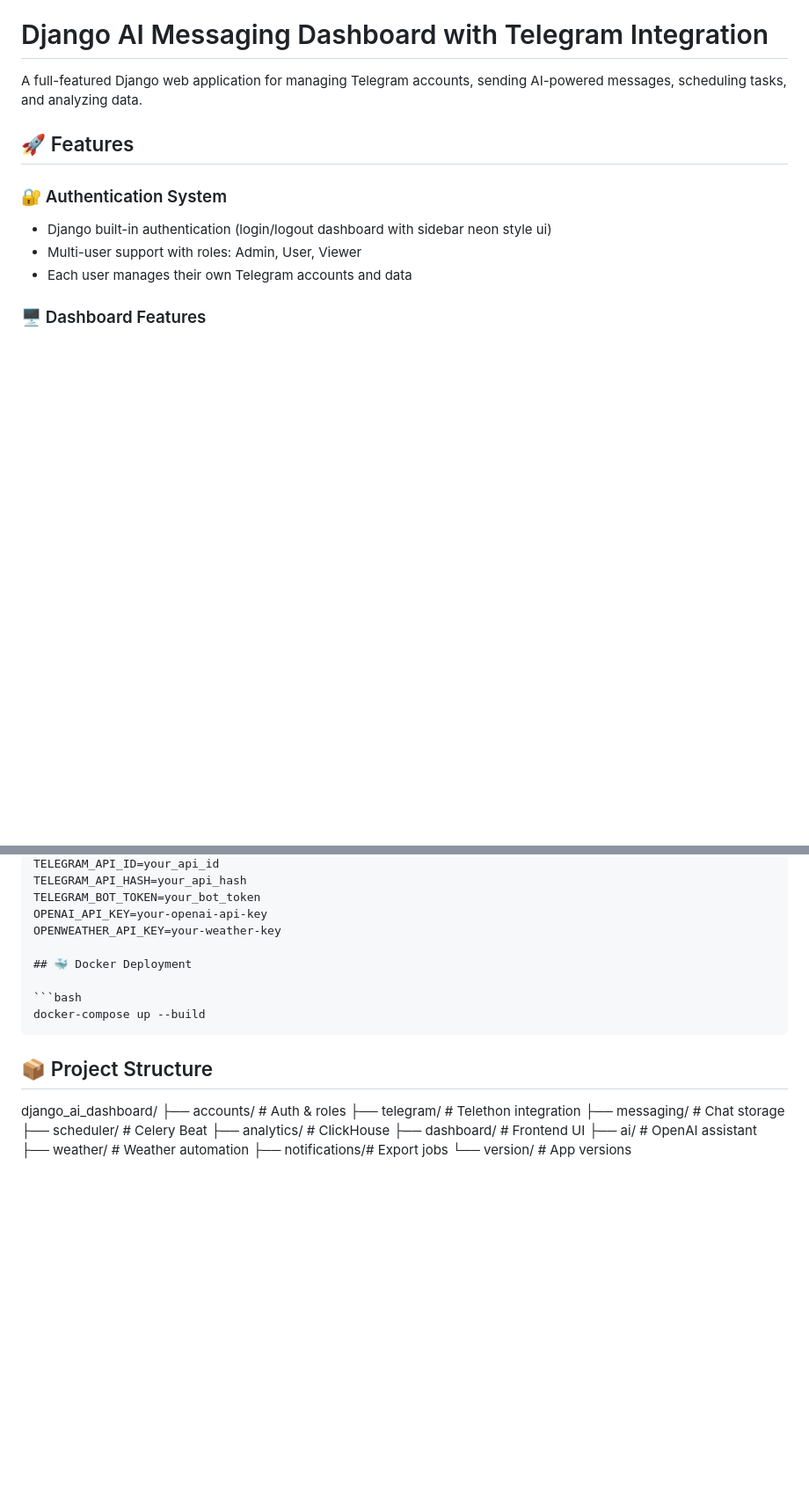
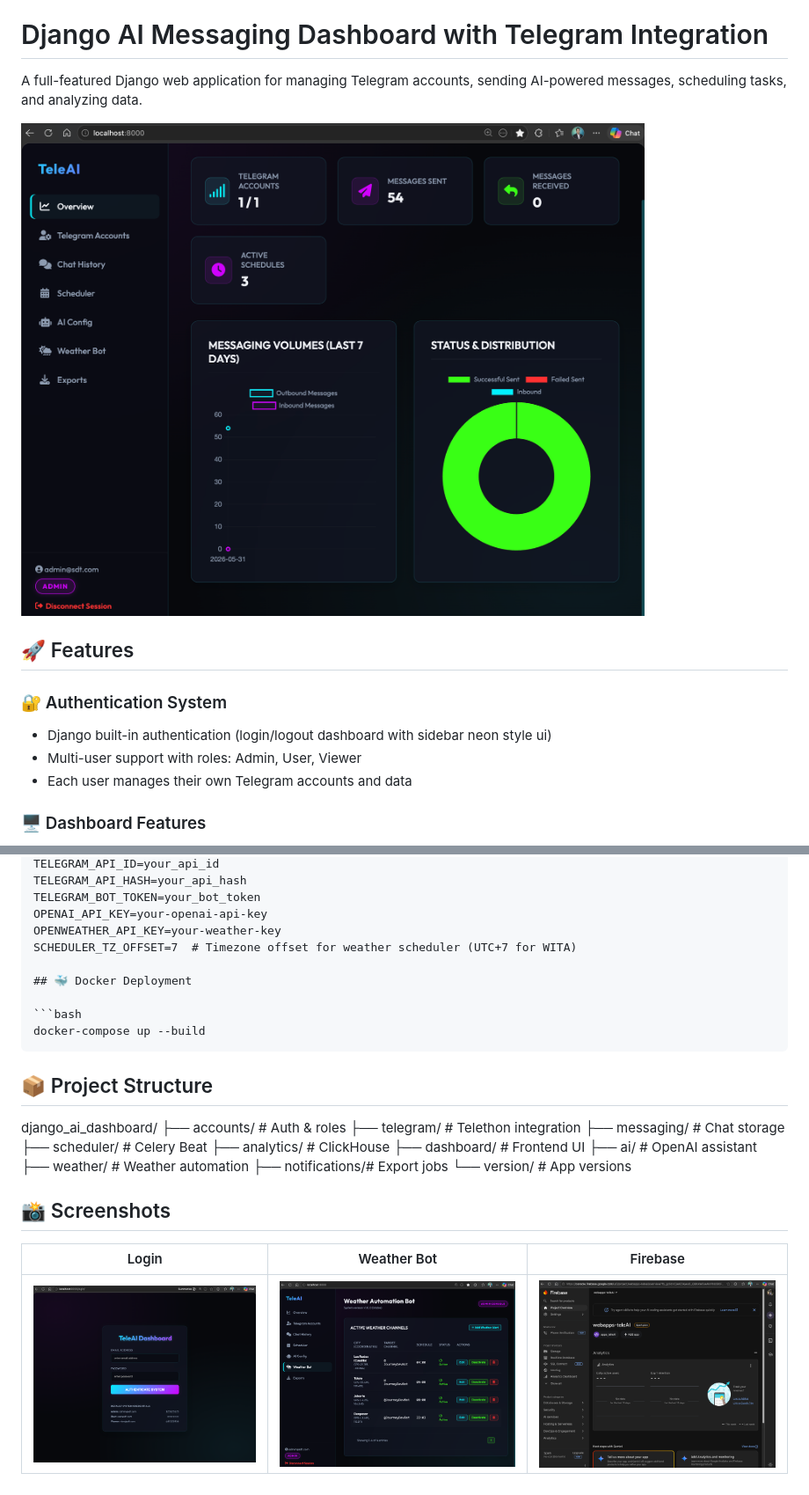
Before and after one commit to harys-rifai/TeleAI, a Markdown page: readme.md, 2 parts joined by grey strips. Shown: that part at 88% size. Drawn GitHub-style; pictures changed too: img/dashboard.png (added), img/firebase.png (added), img/login.png (added); blank space fills up the shorter version.

````diff
--- a/readme.md
+++ b/readme.md
@@ -1,6 +1,8 @@
 # Django AI Messaging Dashboard with Telegram Integration
 
 A full-featured Django web application for managing Telegram accounts, sending AI-powered messages, scheduling tasks, and analyzing data.
+
+![Dashboard](img/dashboard.png)
 
 ## 🚀 Features
 
@@ -97,6 +97,7 @@ TELEGRAM_API_HASH=your_api_hash
 TELEGRAM_BOT_TOKEN=your_bot_token
 OPENAI_API_KEY=your-openai-api-key
 OPENWEATHER_API_KEY=your-weather-key
+SCHEDULER_TZ_OFFSET=7  # Timezone offset for weather scheduler (UTC+7 for WITA)
 
 ## 🐳 Docker Deployment
 
@@ -105,6 +106,7 @@ docker-compose up --build
 ```
 
 ## 📦 Project Structure
+
 django_ai_dashboard/
 ├── accounts/       # Auth & roles
 ├── telegram/       # Telethon integration
@@ -116,3 +118,9 @@ django_ai_dashboard/
 ├── weather/      # Weather automation
 ├── notifications/# Export jobs
 └── version/      # App versions
+
+## 📸 Screenshots
+
+| Login | Weather Bot | Firebase |
+|-------|-------------|----------|
+| ![Login](img/login.png) | ![Weather Bot](img/wheater-bot.png) | ![Firebase](img/firebase.png) |
````
Also changed, not shown: other parts of readme.md (+0 -2 lines), 1 other file.
